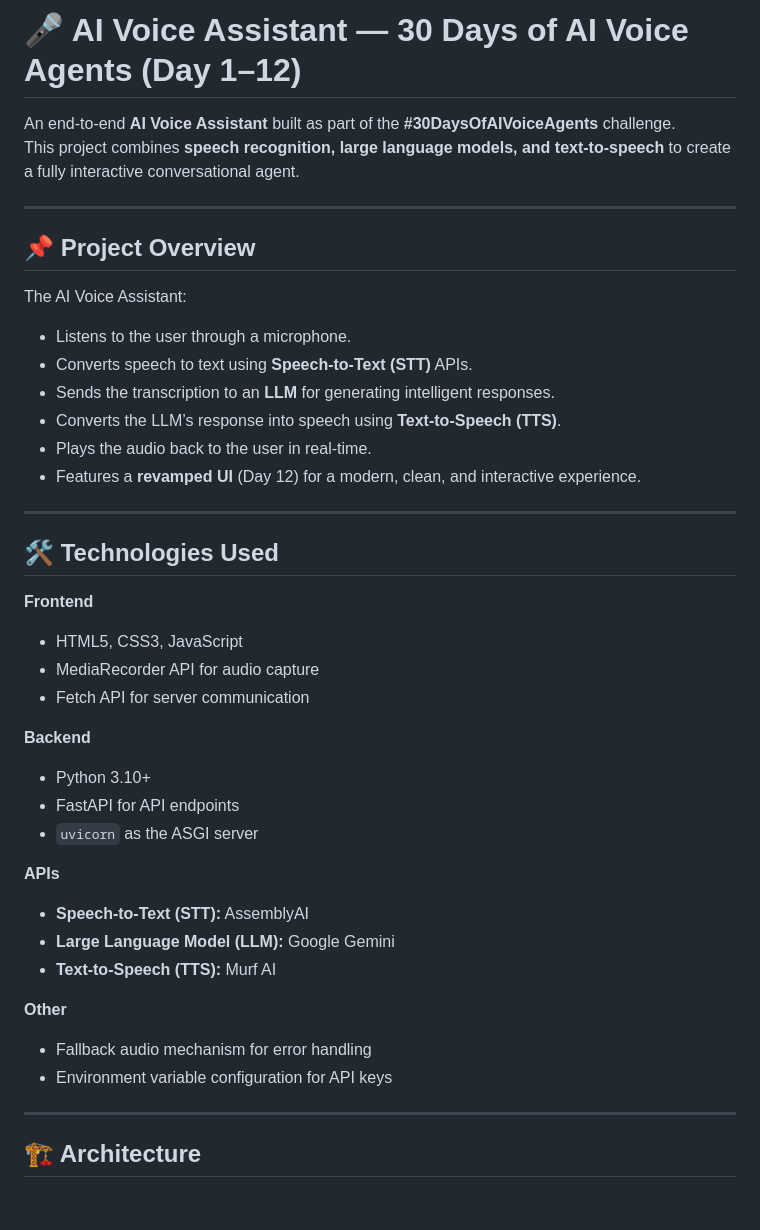
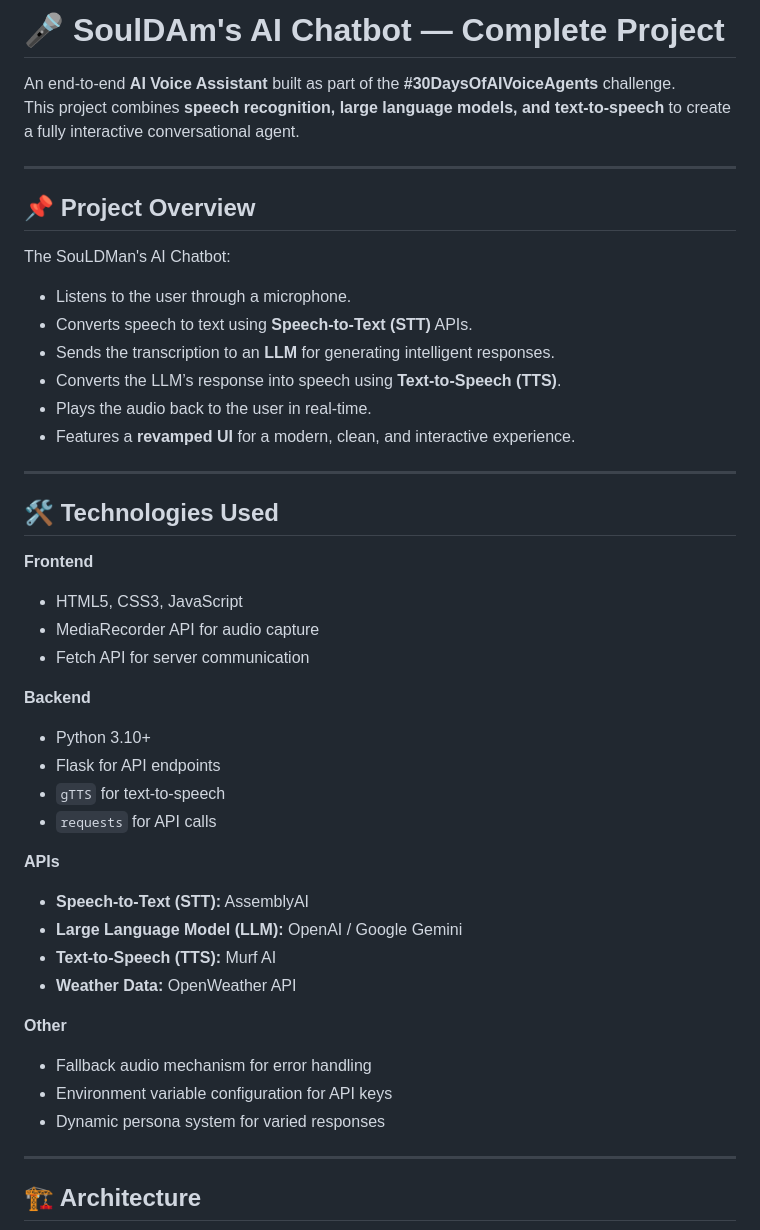
Before and after one commit to Sushantm15/30-Days-of-AI-Voice-Agents, a Markdown page: README.md, the part around one of its changes. Rendered like a GitHub page; blank space fills up the shorter version.

```diff
--- a/README.md
+++ b/README.md
@@ -1,4 +1,4 @@
-# 🎤 AI Voice Assistant — 30 Days of AI Voice Agents (Day 1–12)
+# 🎤 SoulDAm's AI Chatbot — Complete Project
 
 An end-to-end **AI Voice Assistant** built as part of the **#30DaysOfAIVoiceAgents** challenge.
 This project combines **speech recognition, large language models, and text-to-speech** to create a fully interactive conversational agent.
@@ -7,13 +7,13 @@ This project combines **speech recognition, large language models, and text-to-s
 
 ## 📌 Project Overview
 
-The AI Voice Assistant:
+The SouLDMan's AI Chatbot:
 - Listens to the user through a microphone.
 - Converts speech to text using **Speech-to-Text (STT)** APIs.
 - Sends the transcription to an **LLM** for generating intelligent responses.
 - Converts the LLM’s response into speech using **Text-to-Speech (TTS)**.
 - Plays the audio back to the user in real-time.
-- Features a **revamped UI** (Day 12) for a modern, clean, and interactive experience.
+- Features a **revamped UI** for a modern, clean, and interactive experience.
 
 ---
 
@@ -26,17 +26,20 @@ The AI Voice Assistant:
 
 **Backend**
 - Python 3.10+
-- FastAPI for API endpoints
-- `uvicorn` as the ASGI server
+- Flask for API endpoints
+- `gTTS` for text-to-speech
+- `requests` for API calls
 
 **APIs**
 - **Speech-to-Text (STT):** AssemblyAI
-- **Large Language Model (LLM):** Google Gemini
+- **Large Language Model (LLM):** OpenAI / Google Gemini
 - **Text-to-Speech (TTS):** Murf AI
+- **Weather Data:** OpenWeather API
 
 **Other**
 - Fallback audio mechanism for error handling
 - Environment variable configuration for API keys
+- Dynamic persona system for varied responses
 
 ---
 
```
Also changed, not shown: other parts of README.md (+46 -35 lines).
